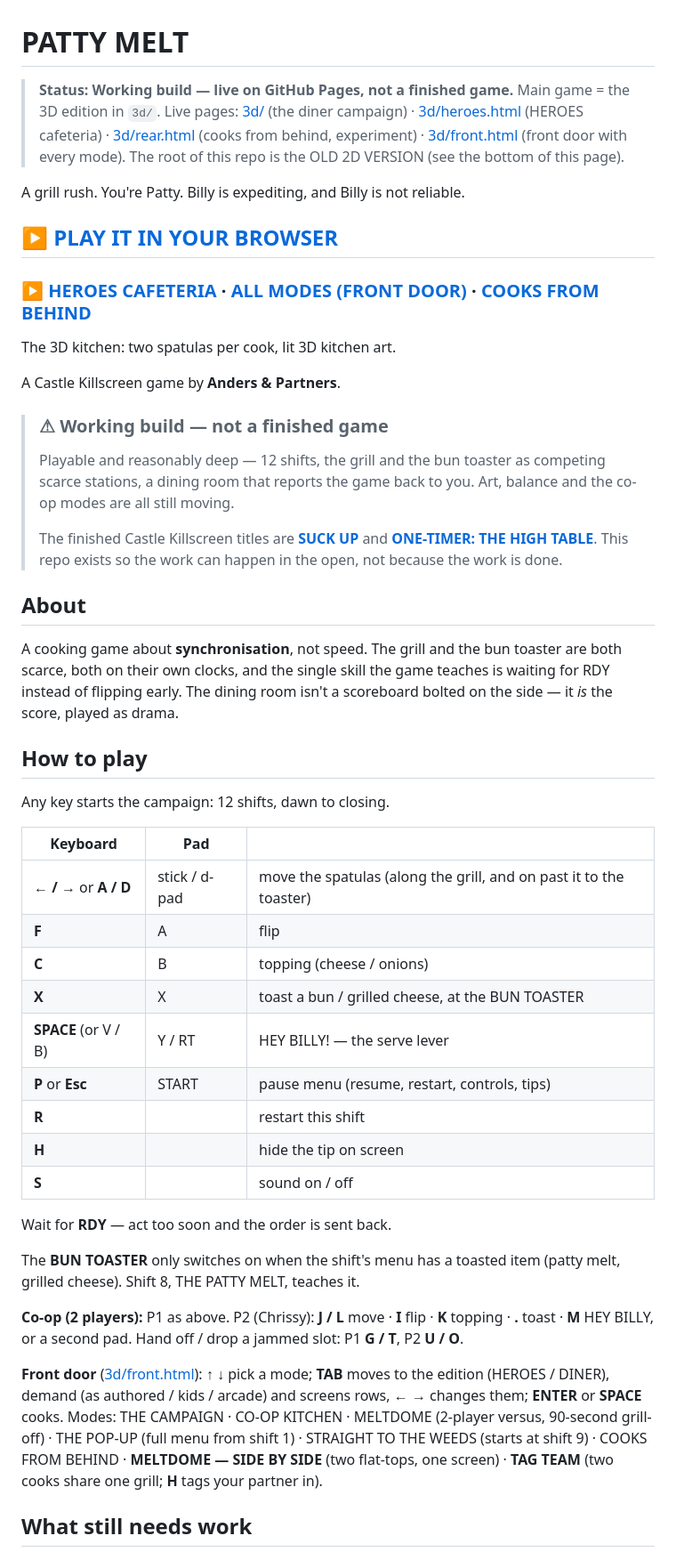
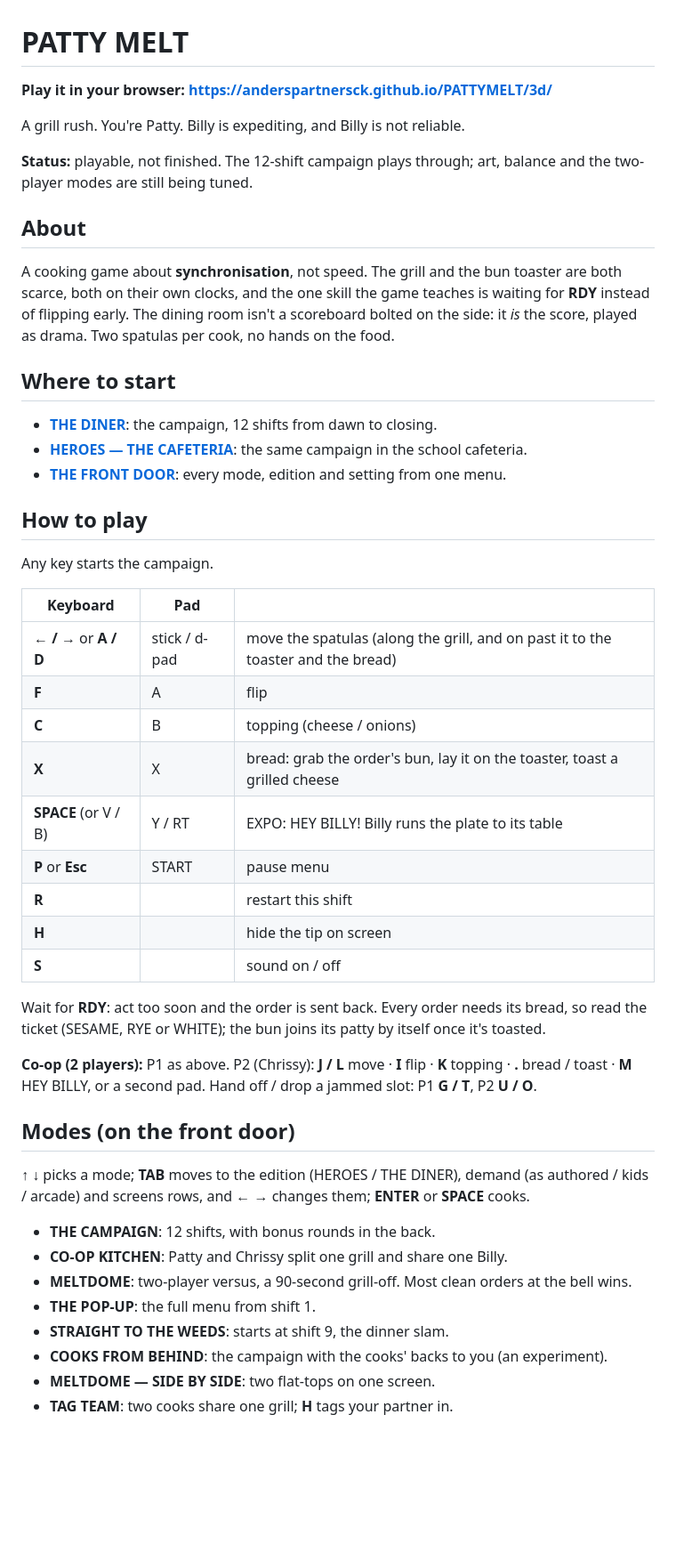
Before and after one commit to anderspartnersck/PATTYMELT, a Markdown page: README.md, the part around one of its changes. Shown at 89% size. GitHub-like rendering; blank space fills up the shorter version.

Commit message:
README: only about PATTY MELT (3D kitchen, bread on the line, EXPO, every front-door mode; drop cross-promo and build notes)
Co-Authored-By: Claude Opus 5.5 <noreply@anthropic.com>

```diff
--- a/README.md
+++ b/README.md
@@ -1,70 +1,58 @@
 # PATTY MELT
 
-> **Status: Working build — live on GitHub Pages, not a finished game.**
-> Main game = the 3D edition in `3d/`. Live pages:
-> [3d/](https://anderspartnersck.github.io/PATTYMELT/3d/) (the diner campaign) ·
-> [3d/heroes.html](https://anderspartnersck.github.io/PATTYMELT/3d/heroes.html) (HEROES cafeteria) ·
-> [3d/rear.html](https://anderspartnersck.github.io/PATTYMELT/3d/rear.html) (cooks from behind, experiment) ·
-> [3d/front.html](https://anderspartnersck.github.io/PATTYMELT/3d/front.html) (front door with every mode).
-> The root of this repo is the OLD 2D VERSION (see the bottom of this page).
+**Play it in your browser: <https://anderspartnersck.github.io/PATTYMELT/3d/>**
 
 A grill rush. You're Patty. Billy is expediting, and Billy is not reliable.
 
-## ▶ [PLAY IT IN YOUR BROWSER](https://anderspartnersck.github.io/PATTYMELT/3d/)
-
-### ▶ [HEROES CAFETERIA](https://anderspartnersck.github.io/PATTYMELT/3d/heroes.html) · [ALL MODES (FRONT DOOR)](https://anderspartnersck.github.io/PATTYMELT/3d/front.html) · [COOKS FROM BEHIND](https://anderspartnersck.github.io/PATTYMELT/3d/rear.html)
-
-The 3D kitchen: two spatulas per cook, lit 3D kitchen art.
-
-A Castle Killscreen game by **Anders & Partners**.
-
-> ### ⚠︎ Working build — not a finished game
->
-> Playable and reasonably deep — 12 shifts, the grill and the bun toaster as competing scarce stations, a dining room that reports the game back to you. Art, balance and the co-op modes are all still moving.
->
-> The finished Castle Killscreen titles are **[SUCK UP](https://anderspartnersck.github.io/suck-up/3d.html?arcade)**
-> and **[ONE-TIMER: THE HIGH TABLE](https://anderspartnersck.github.io/high-table/)**. This repo
-> exists so the work can happen in the open, not because the work is done.
+**Status:** playable, not finished. The 12-shift campaign plays through; art, balance and the two-player
+modes are still being tuned.
 
 ## About
 
-A cooking game about **synchronisation**, not speed. The grill and the bun toaster
-are both scarce, both on their own clocks, and the single skill the game teaches is
-waiting for RDY instead of flipping early. The dining room isn't a scoreboard bolted
-on the side — it *is* the score, played as drama.
+A cooking game about **synchronisation**, not speed. The grill and the bun toaster are both scarce, both on
+their own clocks, and the one skill the game teaches is waiting for **RDY** instead of flipping early. The
+dining room isn't a scoreboard bolted on the side: it *is* the score, played as drama. Two spatulas per cook,
+no hands on the food.
+
+## Where to start
+
+- **[THE DINER](https://anderspartnersck.github.io/PATTYMELT/3d/)**: the campaign, 12 shifts from dawn to closing.
+- **[HEROES — THE CAFETERIA](https://anderspartnersck.github.io/PATTYMELT/3d/heroes.html)**: the same campaign in the school cafeteria.
+- **[THE FRONT DOOR](https://anderspartnersck.github.io/PATTYMELT/3d/front.html)**: every mode, edition and setting from one menu.
 
 ## How to play
 
-Any key starts the campaign: 12 shifts, dawn to closing.
+Any key starts the campaign.
 
 | Keyboard | Pad | |
 |---|---|---|
-| **← / →** or **A / D** | stick / d-pad | move the spatulas (along the grill, and on past it to the toaster) |
+| **← / →** or **A / D** | stick / d-pad | move the spatulas (along the grill, and on past it to the toaster and the bread) |
 | **F** | A | flip |
 | **C** | B | topping (cheese / onions) |
-| **X** | X | toast a bun / grilled cheese, at the BUN TOASTER |
-| **SPACE** (or V / B) | Y / RT | HEY BILLY! — the serve lever |
-| **P** or **Esc** | START | pause menu (resume, restart, controls, tips) |
+| **X** | X | bread: grab the order's bun, lay it on the toaster, toast a grilled cheese |
+| **SPACE** (or V / B) | Y / RT | EXPO: HEY BILLY! Billy runs the plate to its table |
+| **P** or **Esc** | START | pause menu |
 | **R** | | restart this shift |
 | **H** | | hide the tip on screen |
 | **S** | | sound on / off |
 
-Wait for **RDY** — act too soon and the order is sent back.
+Wait for **RDY**: act too soon and the order is sent back. Every order needs its bread, so read the ticket
+(SESAME, RYE or WHITE); the bun joins its patty by itself once it's toasted.
 
-The **BUN TOASTER** only switches on when the shift's menu has a toasted item
-(patty melt, grilled cheese). Shift 8, THE PATTY MELT, teaches it.
+**Co-op (2 players):** P1 as above. P2 (Chrissy): **J / L** move · **I** flip · **K** topping · **.** bread /
+toast · **M** HEY BILLY, or a second pad. Hand off / drop a jammed slot: P1 **G / T**, P2 **U / O**.
 
-**Co-op (2 players):** P1 as above. P2 (Chrissy): **J / L** move · **I** flip ·
-**K** topping · **.** toast · **M** HEY BILLY, or a second pad. Hand off / drop a
-jammed slot: P1 **G / T**, P2 **U / O**.
+## Modes (on the front door)
 
-**Front door** ([3d/front.html](https://anderspartnersck.github.io/PATTYMELT/3d/front.html)):
-↑ ↓ pick a mode; **TAB** moves to the edition (HEROES / DINER), demand
-(as authored / kids / arcade) and screens rows, ← → changes them; **ENTER** or **SPACE** cooks.
-Modes: THE CAMPAIGN · CO-OP KITCHEN · MELTDOME (2-player versus, 90-second grill-off) ·
-THE POP-UP (full menu from shift 1) · STRAIGHT TO THE WEEDS (starts at shift 9) ·
-COOKS FROM BEHIND · **MELTDOME — SIDE BY SIDE** (two flat-tops, one screen) ·
-**TAG TEAM** (two cooks share one grill; **H** tags your partner in).
+↑ ↓ picks a mode; **TAB** moves to the edition (HEROES / THE DINER), demand (as authored / kids / arcade) and
+screens rows, and ← → changes them; **ENTER** or **SPACE** cooks.
 
-## What still needs work
+- **THE CAMPAIGN**: 12 shifts, with bonus rounds in the back.
+- **CO-OP KITCHEN**: Patty and Chrissy split one grill and share one Billy.
+- **MELTDOME**: two-player versus, a 90-second grill-off. Most clean orders at the bell wins.
+- **THE POP-UP**: the full menu from shift 1.
+- **STRAIGHT TO THE WEEDS**: starts at shift 9, the dinner slam.
+- **COOKS FROM BEHIND**: the campaign with the cooks' backs to you (an experiment).
+- **MELTDOME — SIDE BY SIDE**: two flat-tops on one screen.
+- **TAG TEAM**: two cooks share one grill; **H** tags your partner in.
 
```
Also changed, not shown: other parts of README.md (+3 -31 lines).
